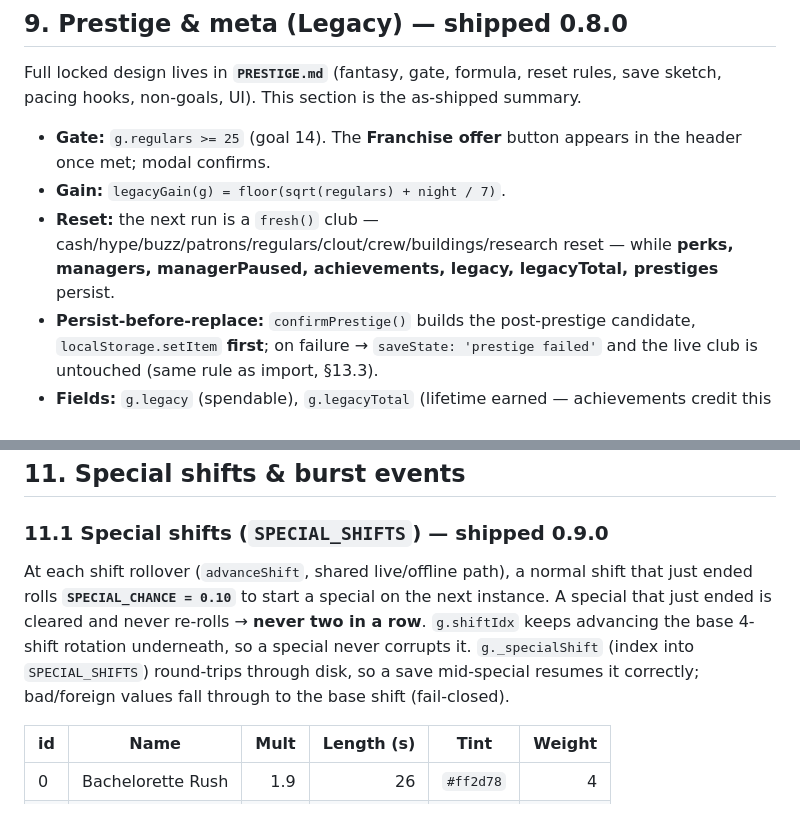
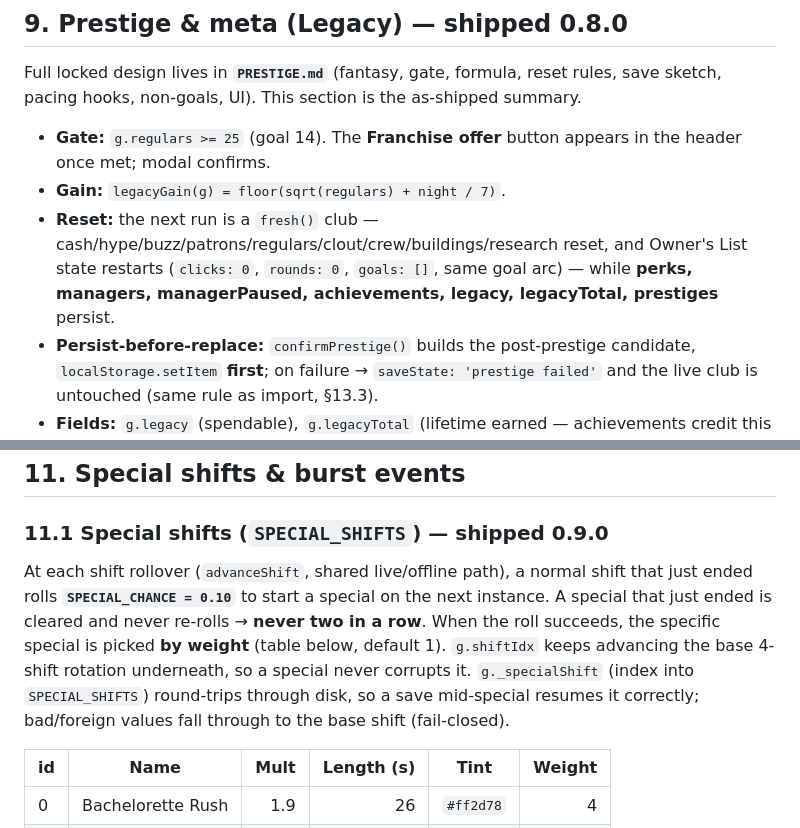
Before and after one commit to condensed69/afterglow, a Markdown page: DESIGN.md, 2 parts joined by grey strips. Drawn GitHub-style.

Commit message:
docs: clarify prestige reset (Owner's List state) and weighted special-shift pick

```diff
--- a/DESIGN.md
+++ b/DESIGN.md
@@ -346,7 +346,7 @@ Full locked design lives in **`PRESTIGE.md`** (fantasy, gate, formula, reset rul
 
 - **Gate:** `g.regulars >= 25` (goal 14). The **Franchise offer** button appears in the header once met; modal confirms.
 - **Gain:** `legacyGain(g) = floor(sqrt(regulars) + night / 7)`.
-- **Reset:** the next run is a `fresh()` club — cash/hype/buzz/patrons/regulars/clout/crew/buildings/research reset — while **perks, managers, managerPaused, achievements, legacy, legacyTotal, prestiges** persist.
+- **Reset:** the next run is a `fresh()` club — cash/hype/buzz/patrons/regulars/clout/crew/buildings/research reset, and Owner's List state restarts (`clicks: 0`, `rounds: 0`, `goals: []`, same goal arc) — while **perks, managers, managerPaused, achievements, legacy, legacyTotal, prestiges** persist.
 - **Persist-before-replace:** `confirmPrestige()` builds the post-prestige candidate, `localStorage.setItem` **first**; on failure → `saveState: 'prestige failed'` and the live club is untouched (same rule as import, §13.3).
 - **Fields:** `g.legacy` (spendable), `g.legacyTotal` (lifetime earned — achievements credit this too, see §12), `g.prestiges` (count), `g.perks` (id → rank map).
 
@@ -391,7 +391,7 @@ One auto-buyer per building type, purchased with Legacy from the Perks tab, max
 
 ### 11.1 Special shifts (`SPECIAL_SHIFTS`) — shipped 0.9.0
 
-At each shift rollover (`advanceShift`, shared live/offline path), a normal shift that just ended rolls **`SPECIAL_CHANCE = 0.10`** to start a special on the next instance. A special that just ended is cleared and never re-rolls → **never two in a row**. `g.shiftIdx` keeps advancing the base 4-shift rotation underneath, so a special never corrupts it. `g._specialShift` (index into `SPECIAL_SHIFTS`) round-trips through disk, so a save mid-special resumes it correctly; bad/foreign values fall through to the base shift (fail-closed).
+At each shift rollover (`advanceShift`, shared live/offline path), a normal shift that just ended rolls **`SPECIAL_CHANCE = 0.10`** to start a special on the next instance. A special that just ended is cleared and never re-rolls → **never two in a row**. When the roll succeeds, the specific special is picked **by weight** (table below, default 1). `g.shiftIdx` keeps advancing the base 4-shift rotation underneath, so a special never corrupts it. `g._specialShift` (index into `SPECIAL_SHIFTS`) round-trips through disk, so a save mid-special resumes it correctly; bad/foreign values fall through to the base shift (fail-closed).
 
 | id | Name | Mult | Length (s) | Tint | Weight |
 |----|------|-----:|-----------:|------|-------:|
```
